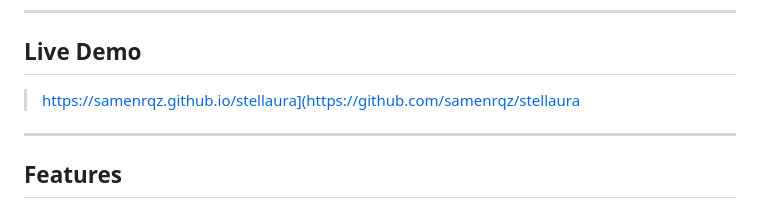
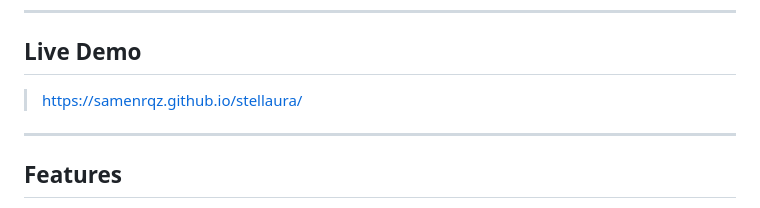
Before and after one commit to samenrqz/stellaura, a Markdown page: readme.md, the part around the change. Rendered like a GitHub page.

Commit message:
Fix live demo link formatting in README

```diff
--- a/readme.md
+++ b/readme.md
@@ -14,7 +14,7 @@ It was built as a submission for the **Stellar Philippines UniTour Hackathon 202
 
 ## Live Demo
 
-> https://samenrqz.github.io/stellaura](https://github.com/samenrqz/stellaura
+> https://samenrqz.github.io/stellaura/
 
 ---
 
```
